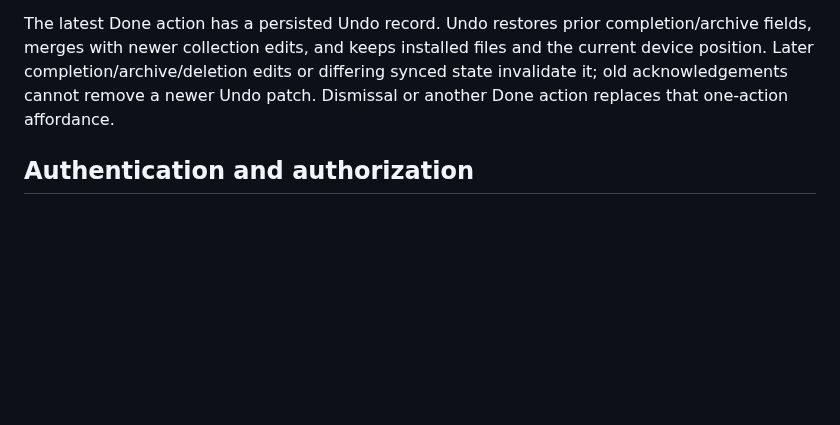
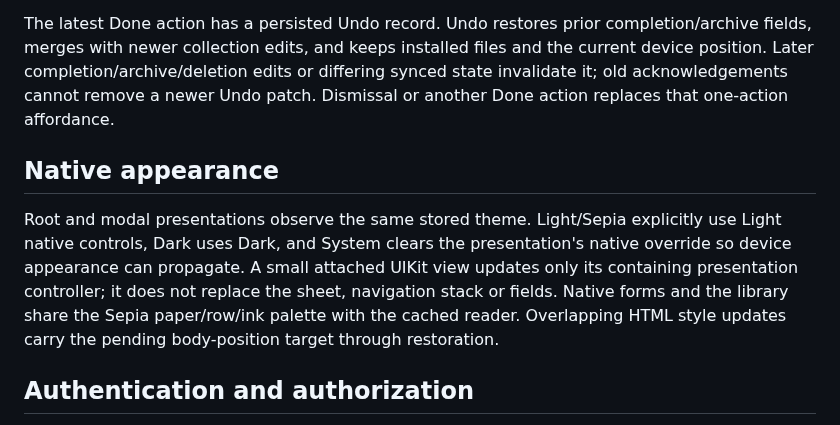
Before and after one commit to akhilvuputuri/PageStash, a Markdown page: docs/ARCHITECTURE.md, the part around the change. Drawn GitHub-style; blank space fills up the shorter version.

```diff
--- a/docs/ARCHITECTURE.md
+++ b/docs/ARCHITECTURE.md
@@ -34,6 +34,10 @@ Actual scroll position is stored separately on the device, preserving it when th
 
 The latest Done action has a persisted Undo record. Undo restores prior completion/archive fields, merges with newer collection edits, and keeps installed files and the current device position. Later completion/archive/deletion edits or differing synced state invalidate it; old acknowledgements cannot remove a newer Undo patch. Dismissal or another Done action replaces that one-action affordance.
 
+## Native appearance
+
+Root and modal presentations observe the same stored theme. Light/Sepia explicitly use Light native controls, Dark uses Dark, and System clears the presentation's native override so device appearance can propagate. A small attached UIKit view updates only its containing presentation controller; it does not replace the sheet, navigation stack or fields. Native forms and the library share the Sepia paper/row/ink palette with the cached reader. Overlapping HTML style updates carry the pending body-position target through restoration.
+
 ## Authentication and authorization
 
 Supabase Auth validates the application's single allowed, confirmed user email. The backend then issues a hashed, revocable app session, stored on-device in Keychain with access after first unlock. An app session lasts 30 days; sign in again after expiry. Development login is local-only and cannot start in production.
```
Also changed, not shown: docs/VALIDATION.md (+14 -0 lines), docs/images/library-sepia.png (added), docs/images/settings-dark.png (added), docs/images/settings-sepia.png (added), 6 other files.
